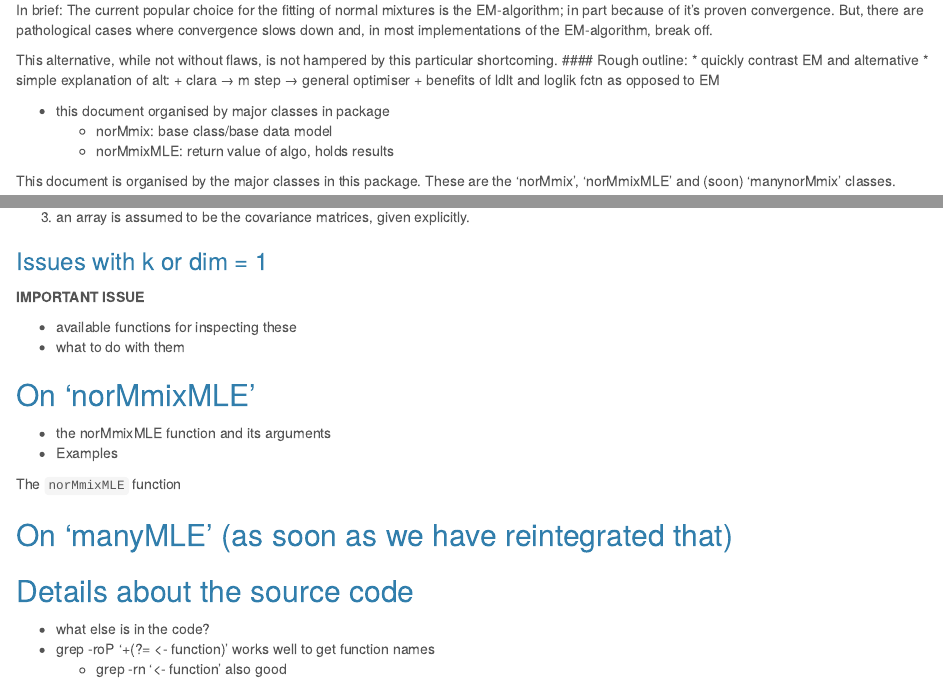
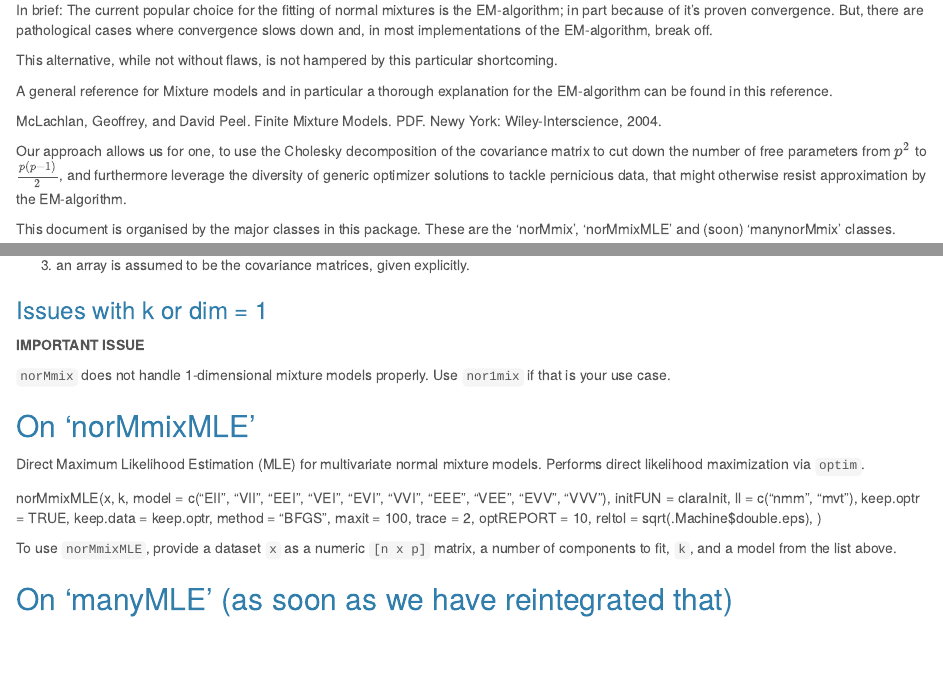
Before and after one commit to TrN000/norMmix, an R Markdown document (vignettes/A_Short_Intro_to_norMmix.Rmd): the page in a window 1100 px wide, from 1910 px down before the commit and from 2110 px down after it, so that both start at the same text, and a second part further down, joined at a grey line. Rendered offline with R 4.5, knitr and Pandoc, with nearby package versions; some code elsewhere in the file could not run offline.

Commit message:
fixup: vignette. some text in there that was intended as reminder to me what I should write. wrote that.

```diff
--- a/vignettes/A_Short_Intro_to_norMmix.Rmd
+++ b/vignettes/A_Short_Intro_to_norMmix.Rmd
@@ -124,16 +135,17 @@ implementations of the EM-algorithm, break off.
 
 This alternative, while not without flaws, is not hampered by this particular
 shortcoming.
-#### Rough outline:
-* quickly contrast EM and alternative
-* simple explanation of alt:
-    + clara → m step → general optimiser
-    + benefits of ldlt and loglik fctn as opposed to EM
 
+A general reference for Mixture models and in particular a thorough explanation
+for the EM-algorithm can be found in this reference.
 
-* this document organised by major classes in package
-    + norMmix: base class/base data model
-    + norMmixMLE: return value of algo, holds results
+  McLachlan, Geoffrey, and David Peel. Finite Mixture Models. PDF. Newy York: Wiley-Interscience, 2004.
+
+Our approach allows us for one, to use the Cholesky decomposition of the
+covariance matrix to cut down the number of free parameters from $p^2$ to
+$\frac{p(p-1)}{2}$, and furthermore leverage the diversity of generic optimizer
+solutions to tackle pernicious data, that might otherwise resist approximation
+by the EM-algorithm.
 
 This document is organised by the major classes in this package.
 These are the 'norMmix', 'norMmixMLE' and (soon) 'manynorMmix' classes.
@@ -198,20 +210,25 @@ This happens according to the dimension of the given value for the Sigma argumen
 
 **IMPORTANT ISSUE**
 
-* available functions for inspecting these
-* what to do with them
+`norMmix` does not handle 1-dimensional mixture models properly. Use `nor1mix` if that is your use case.
+
 
 ## On 'norMmixMLE'
 
-* the norMmixMLE function and its arguments
-* Examples
+Direct Maximum Likelihood Estimation (MLE) for multivariate normal mixture
+models. Performs direct likelihood maximization via `optim`.
 
-The `norMmixMLE` function
+  norMmixMLE(x, k,
+           model = c("EII", "VII", "EEI", "VEI", "EVI",
+                     "VVI", "EEE", "VEE", "EVV", "VVV"),
+           initFUN = claraInit,
+           ll = c("nmm", "mvt"),
+           keep.optr = TRUE, keep.data = keep.optr,
+           method = "BFGS", maxit = 100, trace = 2,
+           optREPORT = 10, reltol = sqrt(.Machine$double.eps),
+ 	   \dots)
+
+To use `norMmixMLE`, provide a dataset `x` as a numeric `[n x p]` matrix,
+a number of components to fit, `k`, and a model from the list above.
 
 ## On 'manyMLE' (as soon as we have reintegrated that)
-
-## Details about the source code
-
-* what else is in the code?
-* grep -roP '\w+(?= <- function)' works well to get function names
-    * grep -rn '<- function' also good
```
Also changed, not shown: vignettes/A_Short_Intro_to_norMmix.Rmd (11 more changed lines).
